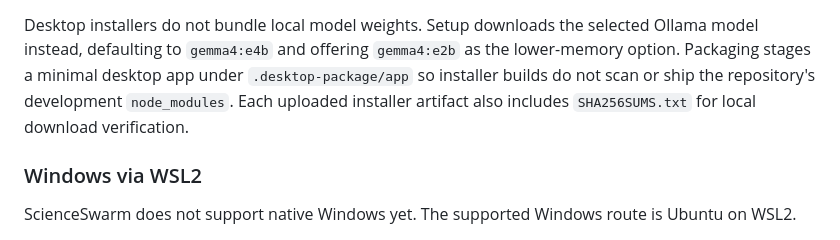
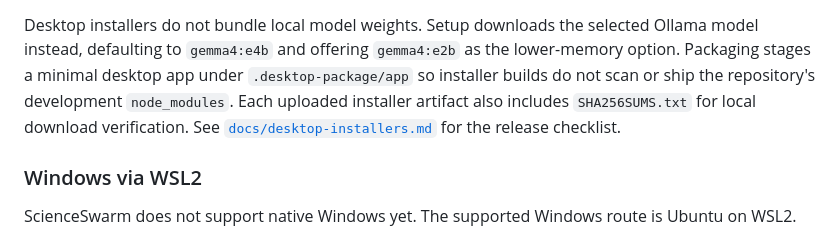
Before and after one commit to gikl-ai/scienceswarm, a Markdown page: README.md, the part around the change. Rendered like a GitHub page.

Commit message:
docs: add desktop installer release checklist

```diff
--- a/README.md
+++ b/README.md
@@ -128,7 +128,9 @@ selected Ollama model instead, defaulting to `gemma4:e4b` and offering
 `gemma4:e2b` as the lower-memory option. Packaging stages a minimal desktop app
 under `.desktop-package/app` so installer builds do not scan or ship the
 repository's development `node_modules`. Each uploaded installer artifact also
-includes `SHA256SUMS.txt` for local download verification.
+includes `SHA256SUMS.txt` for local download verification. See
+[`docs/desktop-installers.md`](docs/desktop-installers.md) for the release
+checklist.
 
 ### Windows via WSL2
 
```
Also changed, not shown: docs/desktop-installers.md (added, +55 -0 lines).
